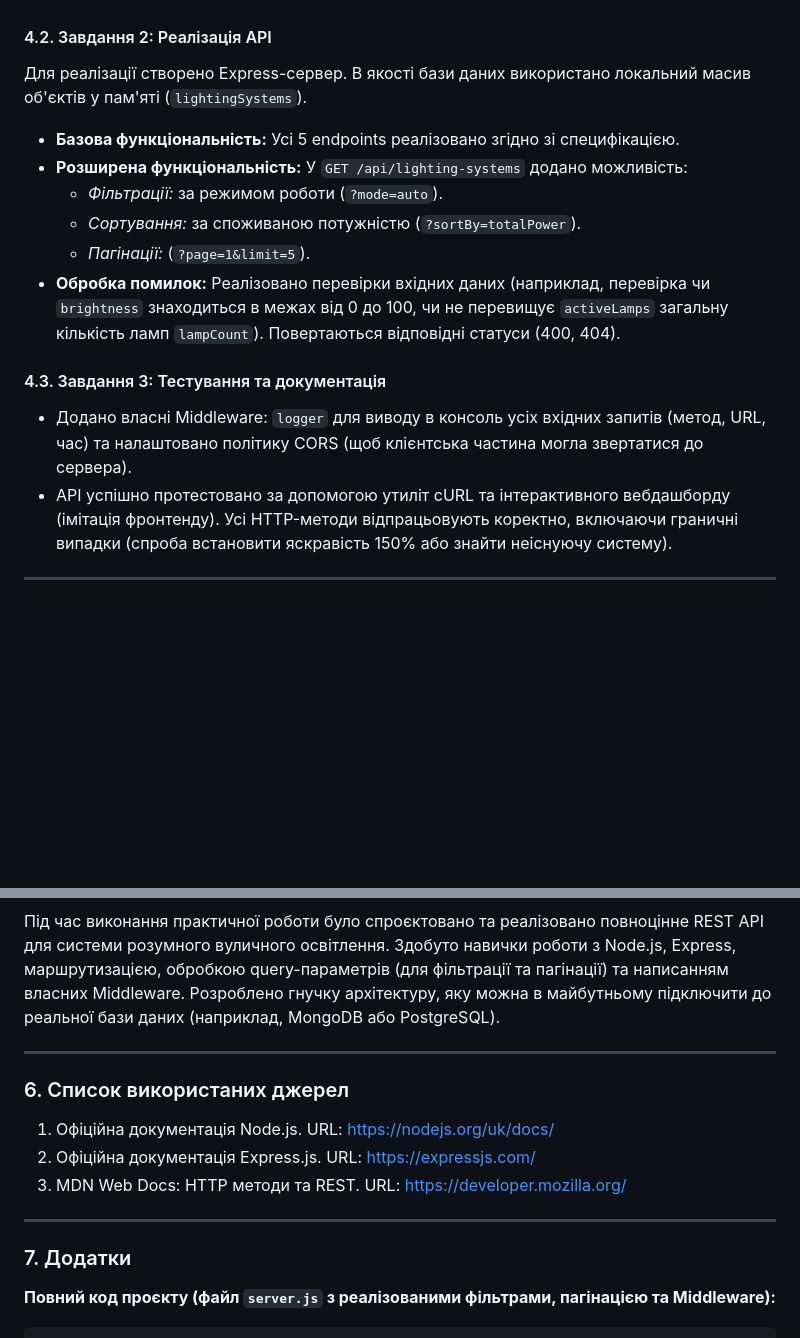
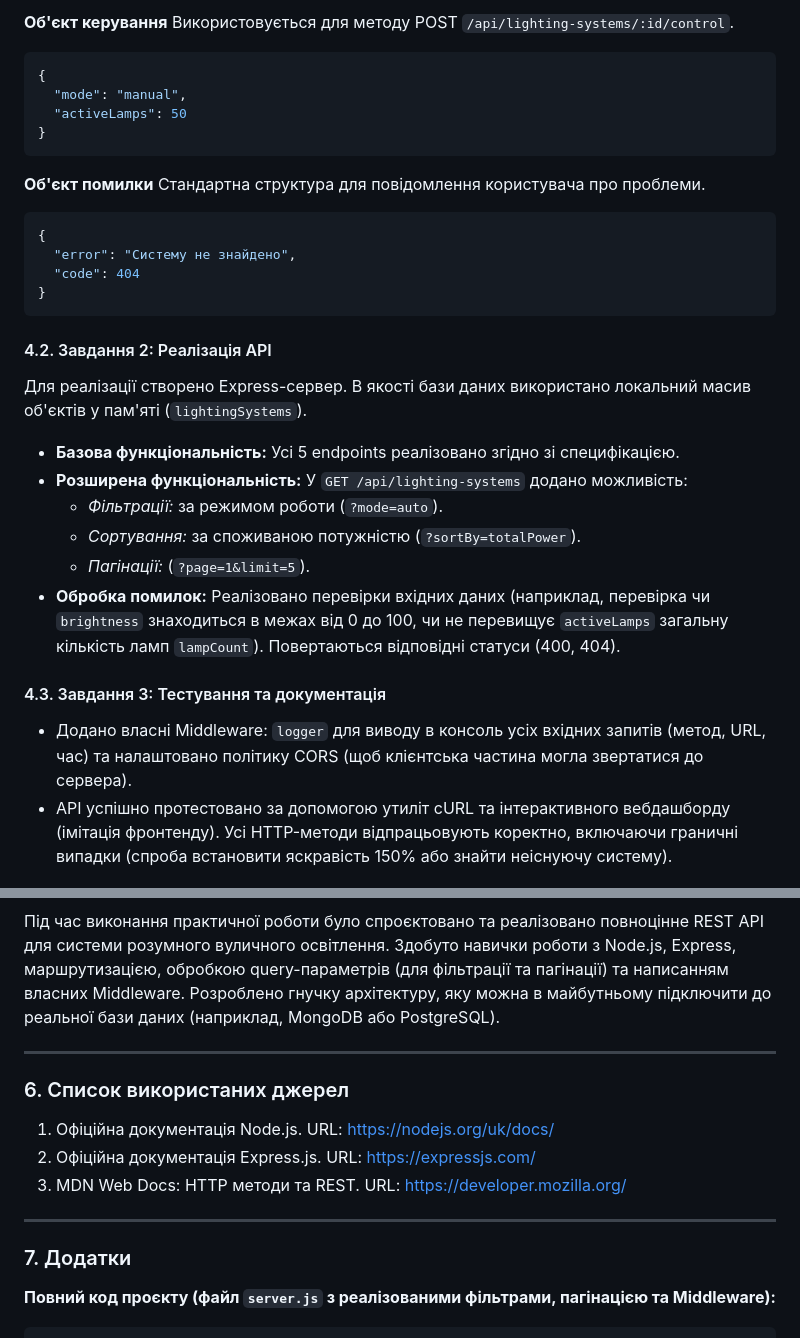
Before and after one commit to TV42Nazar/Web-Programming-Basics, a Markdown page: pr_4/README.md, 2 parts joined by grey strips. Drawn GitHub-style; blank space fills up the shorter version.

````diff
--- a/pr_4/README.md
+++ b/pr_4/README.md
@@ -62,16 +82,36 @@
+**Об'єкт керування**
+Використовується для методу POST `/api/lighting-systems/:id/control`.
+
+```json
+{
+  "mode": "manual",
+  "activeLamps": 50
+}
+```
+
+**Об'єкт помилки**
+Стандартна структура для повідомлення користувача про проблеми.
+
+```json
+{
+  "error": "Систему не знайдено",
+  "code": 404
+}
+```
 
 #### 4.2. Завдання 2: Реалізація API
+
 Для реалізації створено Express-сервер. В якості бази даних використано локальний масив об'єктів у пам'яті (`lightingSystems`).
-* **Базова функціональність:** Усі 5 endpoints реалізовано згідно зі специфікацією.
-* **Розширена функціональність:** У `GET /api/lighting-systems` додано можливість:
-    * *Фільтрації:* за режимом роботи (`?mode=auto`).
-    * *Сортування:* за споживаною потужністю (`?sortBy=totalPower`).
-    * *Пагінації:* (`?page=1&limit=5`).
-* **Обробка помилок:** Реалізовано перевірки вхідних даних (наприклад, перевірка чи `brightness` знаходиться в межах від 0 до 100, чи не перевищує `activeLamps` загальну кількість ламп `lampCount`). Повертаються відповідні статуси (400, 404).
+
+  * **Базова функціональність:** Усі 5 endpoints реалізовано згідно зі специфікацією.
+  * **Розширена функціональність:** У `GET /api/lighting-systems` додано можливість:
+      * *Фільтрації:* за режимом роботи (`?mode=auto`).
+      * *Сортування:* за споживаною потужністю (`?sortBy=totalPower`).
+      * *Пагінації:* (`?page=1&limit=5`).
+  * **Обробка помилок:** Реалізовано перевірки вхідних даних (наприклад, перевірка чи `brightness` знаходиться в межах від 0 до 100, чи не перевищує `activeLamps` загальну кількість ламп `lampCount`). Повертаються відповідні статуси (400, 404).
 
 #### 4.3. Завдання 3: Тестування та документація
-* Додано власні Middleware: `logger` для виводу в консоль усіх вхідних запитів (метод, URL, час) та налаштовано політику CORS (щоб клієнтська частина могла звертатися до сервера).
-* API успішно протестовано за допомогою утиліт cURL та інтерактивного вебдашборду (імітація фронтенду). Усі HTTP-методи відпрацьовують коректно, включаючи граничні випадки (спроба встановити яскравість 150% або знайти неіснуючу систему).
 
----
+  * Додано власні Middleware: `logger` для виводу в консоль усіх вхідних запитів (метод, URL, час) та налаштовано політику CORS (щоб клієнтська частина могла звертатися до сервера).
+  * API успішно протестовано за допомогою утиліт cURL та інтерактивного вебдашборду (імітація фронтенду). Усі HTTP-методи відпрацьовують коректно, включаючи граничні випадки (спроба встановити яскравість 150% або знайти неіснуючу систему).
 
@@ -79,15 +141,16 @@
 Під час виконання практичної роботи було спроєктовано та реалізовано повноцінне REST API для системи розумного вуличного освітлення. Здобуто навички роботи з Node.js, Express, маршрутизацією, обробкою query-параметрів (для фільтрації та пагінації) та написанням власних Middleware. Розроблено гнучку архітектуру, яку можна в майбутньому підключити до реальної бази даних (наприклад, MongoDB або PostgreSQL).
 
----
+-----
 
-### 6. Список використаних джерел
-1. Офіційна документація Node.js. URL: [https://nodejs.org/uk/docs/](https://nodejs.org/uk/docs/)
-2. Офіційна документація Express.js. URL: [https://expressjs.com/](https://expressjs.com/)
-3. MDN Web Docs: HTTP методи та REST. URL: [https://developer.mozilla.org/](https://developer.mozilla.org/)
+### 6\. Список використаних джерел
 
----
+1.  Офіційна документація Node.js. URL: [https://nodejs.org/uk/docs/](https://nodejs.org/uk/docs/)
+2.  Офіційна документація Express.js. URL: [https://expressjs.com/](https://expressjs.com/)
+3.  MDN Web Docs: HTTP методи та REST. URL: [https://developer.mozilla.org/](https://developer.mozilla.org/)
 
-### 7. Додатки
+-----
+
+### 7\. Додатки
 
 **Повний код проєкту (файл `server.js` з реалізованими фільтрами, пагінацією та Middleware):**
 
````
Also changed, not shown: other parts of pr_4/README.md (+79 -40 lines).
